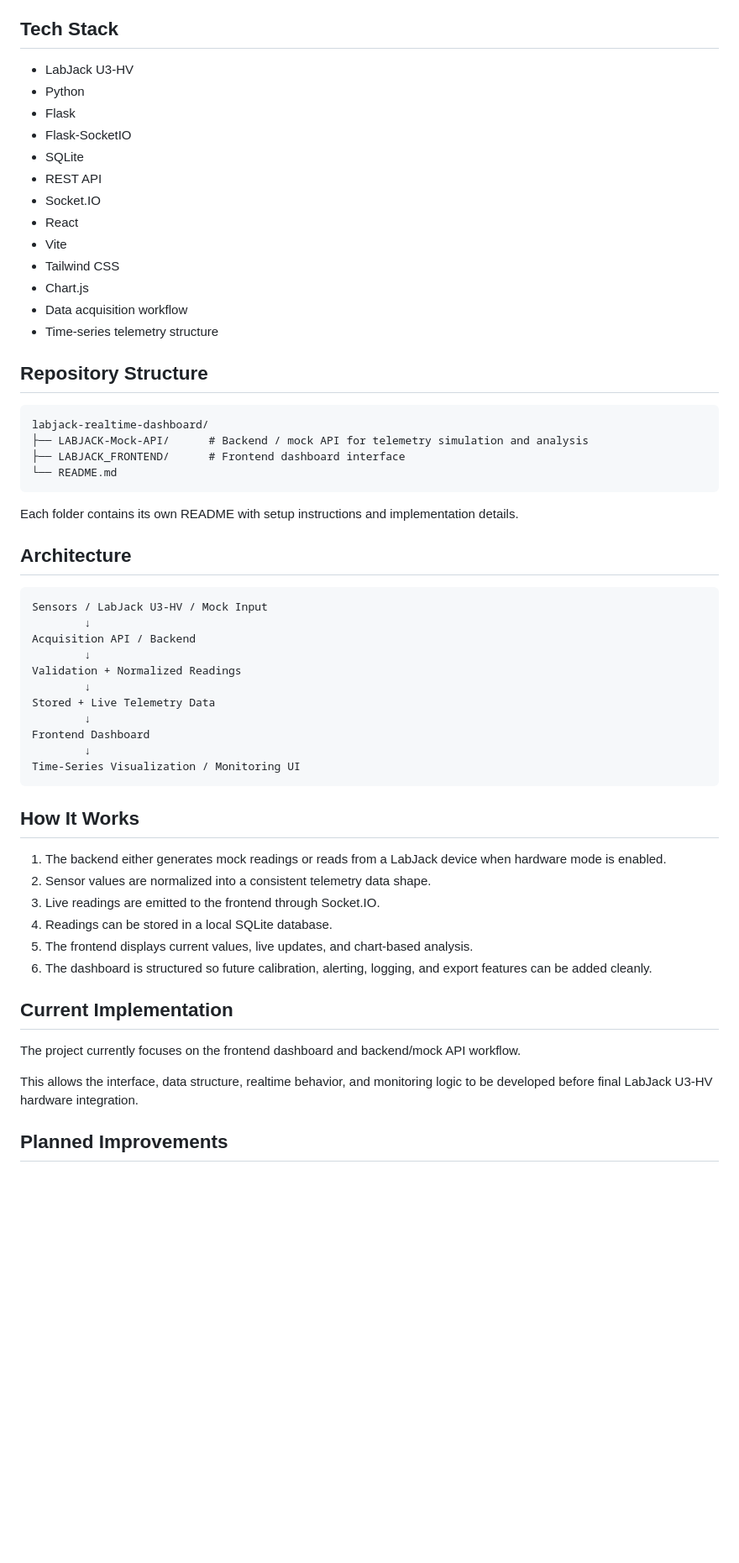
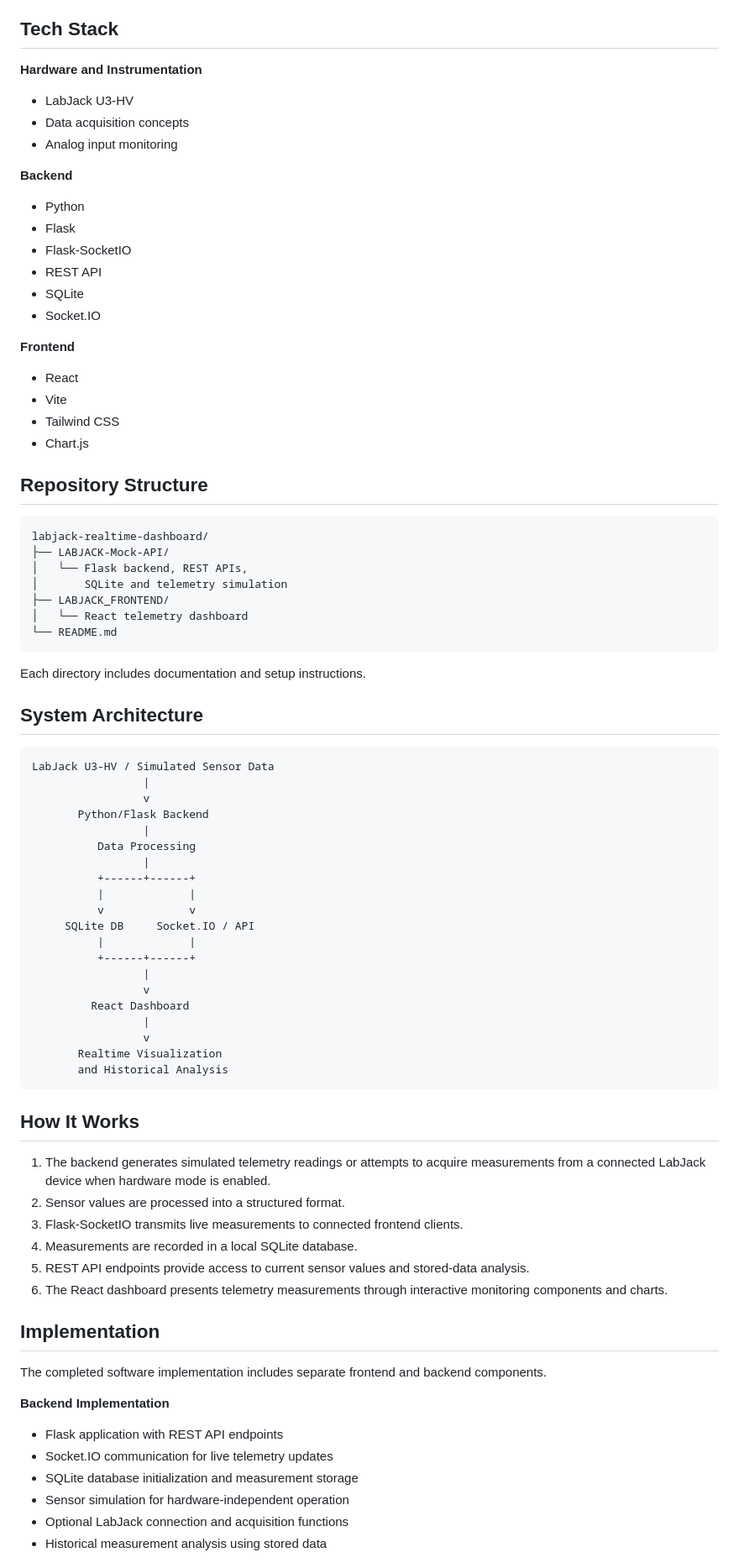
Before and after one commit to haeythamM/labjack-realtime-dashboard, a Markdown page: README.md, the part around one of its changes. Shown at 84% size. GitHub-like rendering; blank space fills up the shorter version.

````diff
--- a/README.md
+++ b/README.md
@@ -38,61 +56,83 @@ Build an engineering-style telemetry platform where LabJack U3-HV readings can b
 
 ## Tech Stack
 
-* LabJack U3-HV
-* Python
-* Flask
-* Flask-SocketIO
-* SQLite
-* REST API
-* Socket.IO
-* React
-* Vite
-* Tailwind CSS
-* Chart.js
-* Data acquisition workflow
-* Time-series telemetry structure
+**Hardware and Instrumentation**
+- LabJack U3-HV
+- Data acquisition concepts
+- Analog input monitoring
+
+**Backend**
+- Python
+- Flask
+- Flask-SocketIO
+- REST API
+- SQLite
+- Socket.IO
+
+**Frontend**
+- React
+- Vite
+- Tailwind CSS
+- Chart.js
 
 ## Repository Structure
 
 ```text
 labjack-realtime-dashboard/
-├── LABJACK-Mock-API/      # Backend / mock API for telemetry simulation and analysis
-├── LABJACK_FRONTEND/      # Frontend dashboard interface
+├── LABJACK-Mock-API/
+│   └── Flask backend, REST APIs,
+│       SQLite and telemetry simulation
+├── LABJACK_FRONTEND/
+│   └── React telemetry dashboard
 └── README.md
 ```
 
-Each folder contains its own README with setup instructions and implementation details.
+Each directory includes documentation and setup instructions.
 
-## Architecture
+## System Architecture
 
 ```text
-Sensors / LabJack U3-HV / Mock Input
-        ↓
-Acquisition API / Backend
-        ↓
-Validation + Normalized Readings
-        ↓
-Stored + Live Telemetry Data
-        ↓
-Frontend Dashboard
-        ↓
-Time-Series Visualization / Monitoring UI
+LabJack U3-HV / Simulated Sensor Data
+                 |
+                 v
+       Python/Flask Backend
+                 |
+          Data Processing
+                 |
+          +------+------+
+          |             |
+          v             v
+     SQLite DB     Socket.IO / API
+          |             |
+          +------+------+
+                 |
+                 v
+         React Dashboard
+                 |
+                 v
+       Realtime Visualization
+       and Historical Analysis
 ```
 
 ## How It Works
 
-1. The backend either generates mock readings or reads from a LabJack device when hardware mode is enabled.
-2. Sensor values are normalized into a consistent telemetry data shape.
-3. Live readings are emitted to the frontend through Socket.IO.
-4. Readings can be stored in a local SQLite database.
-5. The frontend displays current values, live updates, and chart-based analysis.
-6. The dashboard is structured so future calibration, alerting, logging, and export features can be added cleanly.
+1. The backend generates simulated telemetry readings or attempts to acquire measurements from a connected LabJack device when hardware mode is enabled.
+2. Sensor values are processed into a structured format.
+3. Flask-SocketIO transmits live measurements to connected frontend clients.
+4. Measurements are recorded in a local SQLite database.
+5. REST API endpoints provide access to current sensor values and stored-data analysis.
+6. The React dashboard presents telemetry measurements through interactive monitoring components and charts.
 
-## Current Implementation
+## Implementation
 
-The project currently focuses on the frontend dashboard and backend/mock API workflow.
+The completed software implementation includes separate frontend and backend components.
 
-This allows the interface, data structure, realtime behavior, and monitoring logic to be developed before final LabJack U3-HV hardware integration.
+**Backend Implementation**
 
-## Planned Improvements
+- Flask application with REST API endpoints
+- Socket.IO communication for live telemetry updates
+- SQLite database initialization and measurement storage
+- Sensor simulation for hardware-independent operation
+- Optional LabJack connection and acquisition functions
+- Historical measurement analysis using stored data
 
````
Also changed, not shown: other parts of README.md (+78 -35 lines).
